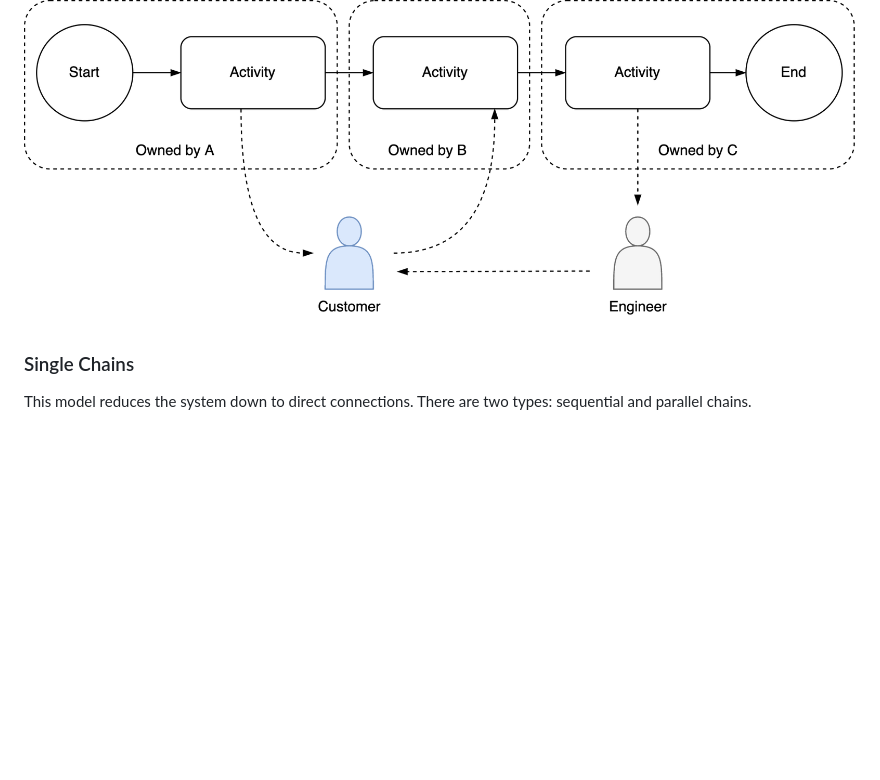
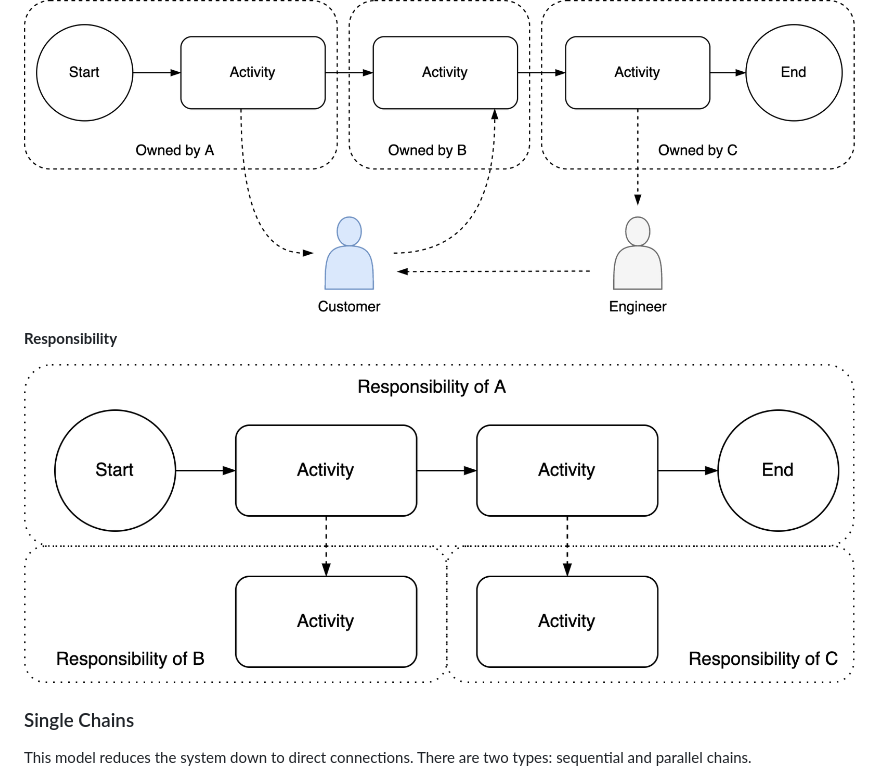
Before and after one commit to voschezang/coding-handbook, a Markdown page: systems-management.md, the part around the change. Drawn GitHub-style; pictures changed too: img/bpmn-responsibility.png (added); blank space fills up the shorter version.

Commit message:
add img

```diff
--- a/systems-management.md
+++ b/systems-management.md
@@ -86,6 +86,10 @@ See [BPMN](https://en.wikipedia.org/wiki/Business_Process_Model_and_Notation). B
 **Ownership**
 
 <img src="img/bpmp-ownership.png" alt="bpmp-ownership" style="width:80%;" />
+
+**Responsibility**
+
+<img src="img/bpmn-responsibility.png" alt="bpmn-responsibility" style="width:80%;" />
 
 
 
```
Also changed, not shown: documentation.md (+2 -0 lines).
